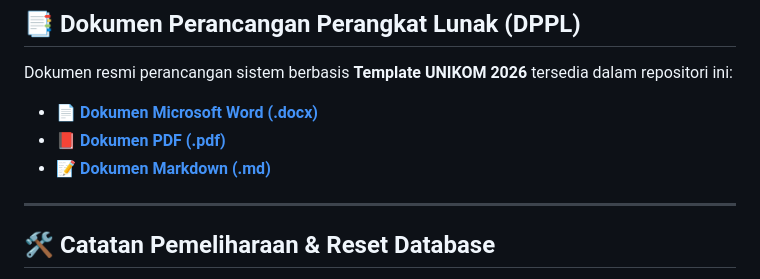
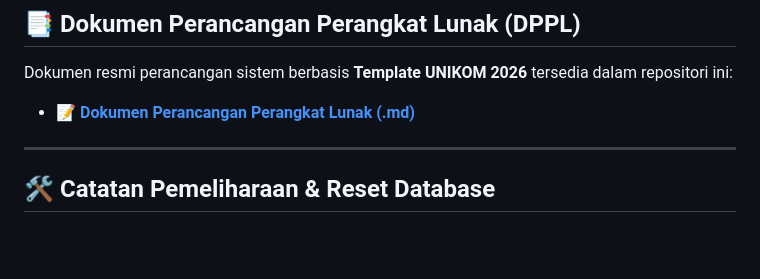
Before and after one commit to DWood1322/Siresto, a Markdown page: README.md, the part around the change. Rendered like a GitHub page; blank space fills up the shorter version.

Commit message:
Remove generated DOCX, PDF, and convert_doc.py files

```diff
--- a/README.md
+++ b/README.md
@@ -146,9 +146,7 @@ erDiagram
 
 Dokumen resmi perancangan sistem berbasis **Template UNIKOM 2026** tersedia dalam repositori ini:
 
-- 📄 **[Dokumen Microsoft Word (.docx)](DOKUMEN_PERANCANGAN_PERANGKAT_LUNAK.docx)**
-- 📕 **[Dokumen PDF (.pdf)](DOKUMEN_PERANCANGAN_PERANGKAT_LUNAK.pdf)**
-- 📝 **[Dokumen Markdown (.md)](DOKUMEN_PERANCANGAN_PERANGKAT_LUNAK.md)**
+- 📝 **[Dokumen Perancangan Perangkat Lunak (.md)](DOKUMEN_PERANCANGAN_PERANGKAT_LUNAK.md)**
 
 ---
 
```
